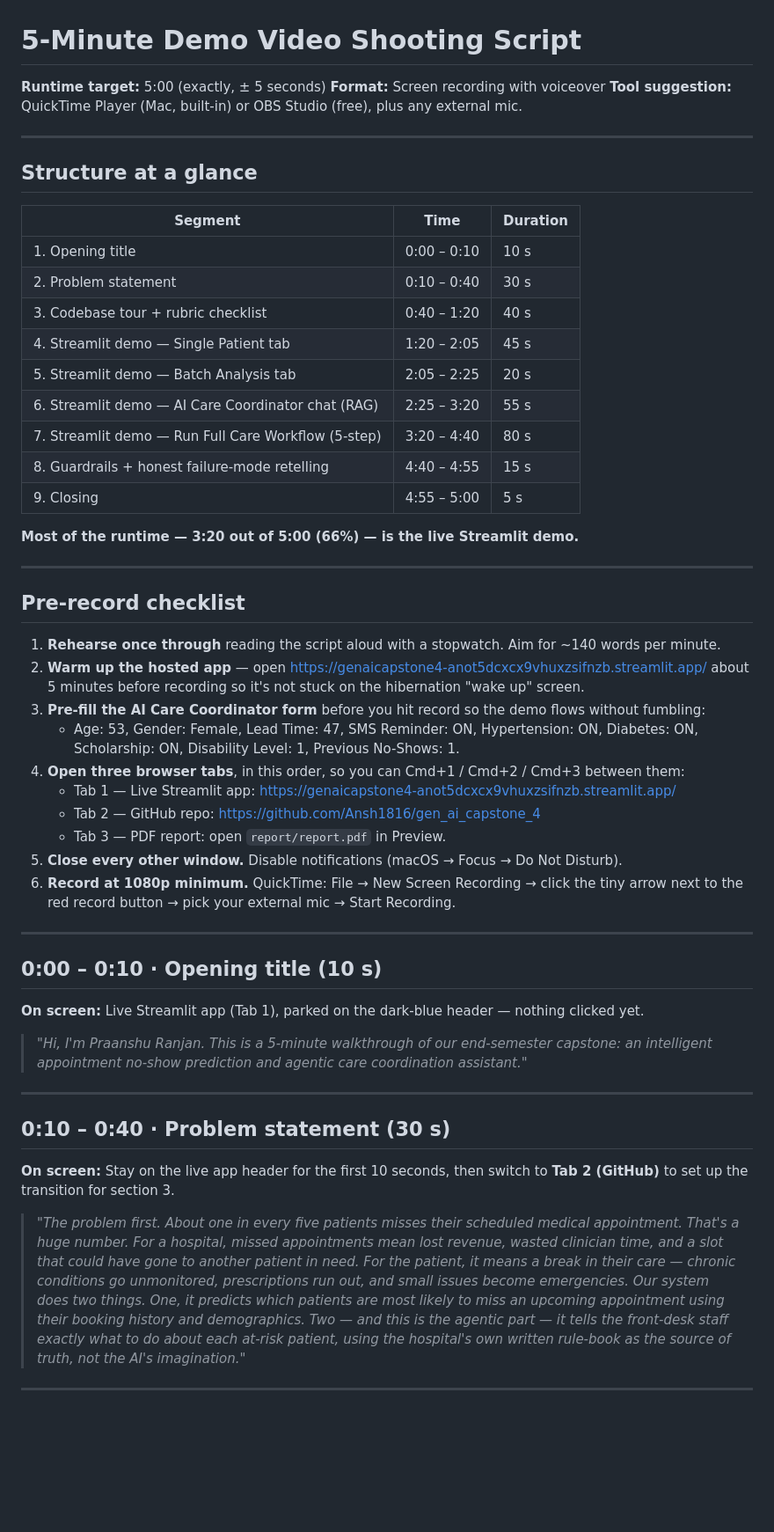
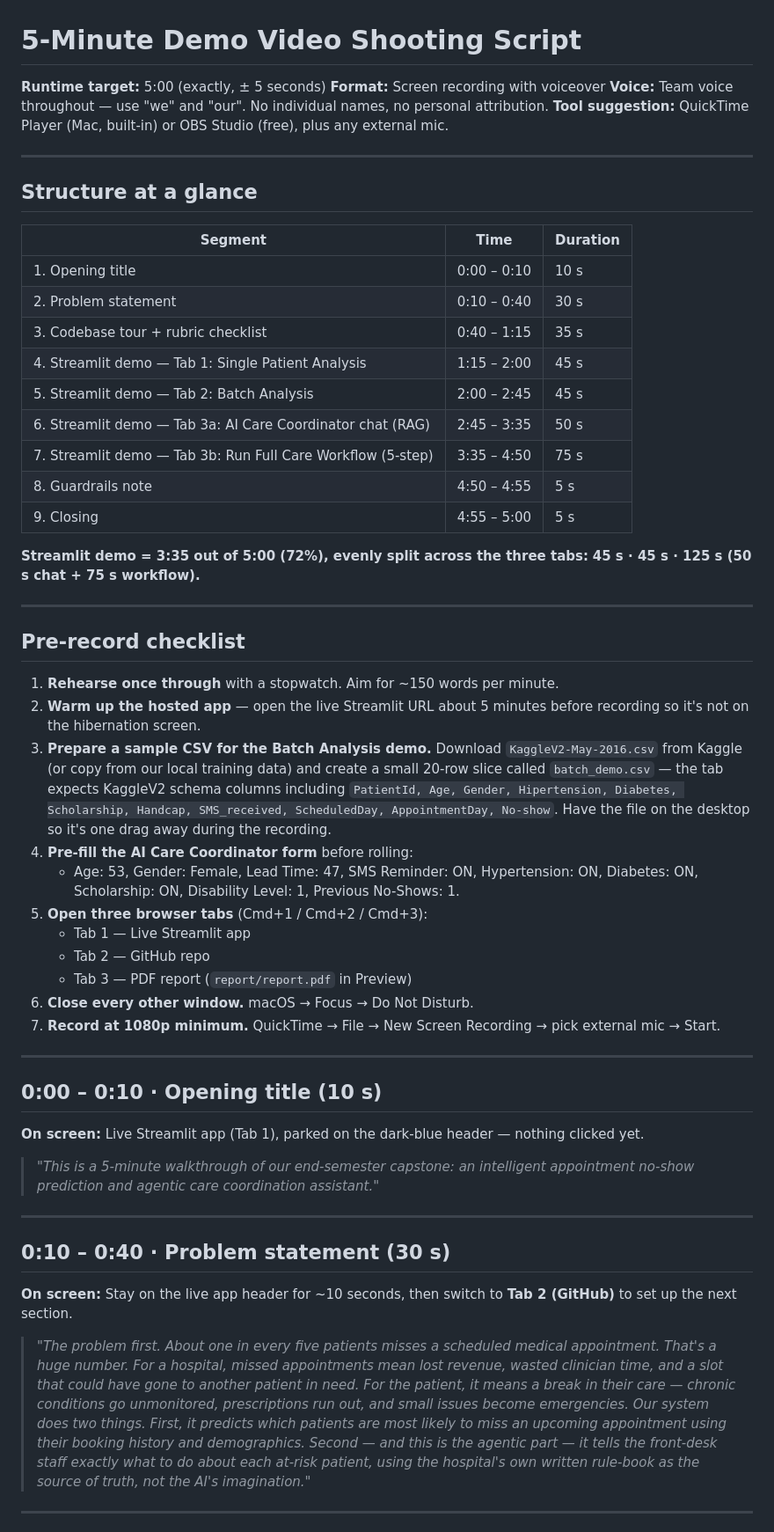
Before and after one commit to Ansh1816/gen_ai_capstone_4, a Markdown page: report/VIDEO_SCRIPT.md, the part around one of its changes. Shown at 88% size. Drawn GitHub-style; blank space fills up the shorter version.

```diff
--- a/report/VIDEO_SCRIPT.md
+++ b/report/VIDEO_SCRIPT.md
@@ -2,6 +2,7 @@
 
 **Runtime target:** 5:00 (exactly, ± 5 seconds)
 **Format:** Screen recording with voiceover
+**Voice:** Team voice throughout — use "we" and "our". No individual names, no personal attribution.
 **Tool suggestion:** QuickTime Player (Mac, built-in) or OBS Studio (free), plus any external mic.
 
 ---
@@ -12,30 +13,32 @@
 |---|---|---|
 | 1. Opening title | 0:00 – 0:10 | 10 s |
 | 2. Problem statement | 0:10 – 0:40 | 30 s |
-| 3. Codebase tour + rubric checklist | 0:40 – 1:20 | 40 s |
-| 4. Streamlit demo — Single Patient tab | 1:20 – 2:05 | 45 s |
-| 5. Streamlit demo — Batch Analysis tab | 2:05 – 2:25 | 20 s |
-| 6. Streamlit demo — AI Care Coordinator chat (RAG) | 2:25 – 3:20 | 55 s |
-| 7. Streamlit demo — Run Full Care Workflow (5-step) | 3:20 – 4:40 | 80 s |
-| 8. Guardrails + honest failure-mode retelling | 4:40 – 4:55 | 15 s |
+| 3. Codebase tour + rubric checklist | 0:40 – 1:15 | 35 s |
+| 4. Streamlit demo — Tab 1: Single Patient Analysis | 1:15 – 2:00 | 45 s |
+| 5. Streamlit demo — Tab 2: Batch Analysis | 2:00 – 2:45 | 45 s |
+| 6. Streamlit demo — Tab 3a: AI Care Coordinator chat (RAG) | 2:45 – 3:35 | 50 s |
+| 7. Streamlit demo — Tab 3b: Run Full Care Workflow (5-step) | 3:35 – 4:50 | 75 s |
+| 8. Guardrails note | 4:50 – 4:55 | 5 s |
 | 9. Closing | 4:55 – 5:00 | 5 s |
 
-**Most of the runtime — 3:20 out of 5:00 (66%) — is the live Streamlit demo.**
+**Streamlit demo = 3:35 out of 5:00 (72%), evenly split across the three tabs:**
+**45 s · 45 s · 125 s (50 s chat + 75 s workflow).**
 
 ---
 
 ## Pre-record checklist
 
-1. **Rehearse once through** reading the script aloud with a stopwatch. Aim for ~140 words per minute.
-2. **Warm up the hosted app** — open https://genaicapstone4-anot5dcxcx9vhuxzsifnzb.streamlit.app/ about 5 minutes before recording so it's not stuck on the hibernation "wake up" screen.
-3. **Pre-fill the AI Care Coordinator form** before you hit record so the demo flows without fumbling:
-   - Age: 53, Gender: Female, Lead Time: 47, SMS Reminder: ON, Hypertension: ON, Diabetes: ON, Scholarship: ON, Disability Level: 1, Previous No-Shows: 1.
-4. **Open three browser tabs**, in this order, so you can Cmd+1 / Cmd+2 / Cmd+3 between them:
-   - Tab 1 — Live Streamlit app: https://genaicapstone4-anot5dcxcx9vhuxzsifnzb.streamlit.app/
-   - Tab 2 — GitHub repo: https://github.com/Ansh1816/gen_ai_capstone_4
-   - Tab 3 — PDF report: open `report/report.pdf` in Preview.
-5. **Close every other window.** Disable notifications (macOS → Focus → Do Not Disturb).
-6. **Record at 1080p minimum.** QuickTime: File → New Screen Recording → click the tiny arrow next to the red record button → pick your external mic → Start Recording.
+1. **Rehearse once through** with a stopwatch. Aim for ~150 words per minute.
+2. **Warm up the hosted app** — open the live Streamlit URL about 5 minutes before recording so it's not on the hibernation screen.
+3. **Prepare a sample CSV for the Batch Analysis demo.** Download `KaggleV2-May-2016.csv` from Kaggle (or copy from our local training data) and create a small 20-row slice called `batch_demo.csv` — the tab expects KaggleV2 schema columns including `PatientId, Age, Gender, Hipertension, Diabetes, Scholarship, Handcap, SMS_received, ScheduledDay, AppointmentDay, No-show`. Have the file on the desktop so it's one drag away during the recording.
+4. **Pre-fill the AI Care Coordinator form** before rolling:
+    - Age: 53, Gender: Female, Lead Time: 47, SMS Reminder: ON, Hypertension: ON, Diabetes: ON, Scholarship: ON, Disability Level: 1, Previous No-Shows: 1.
+5. **Open three browser tabs** (Cmd+1 / Cmd+2 / Cmd+3):
+    - Tab 1 — Live Streamlit app
+    - Tab 2 — GitHub repo
+    - Tab 3 — PDF report (`report/report.pdf` in Preview)
+6. **Close every other window.** macOS → Focus → Do Not Disturb.
+7. **Record at 1080p minimum.** QuickTime → File → New Screen Recording → pick external mic → Start.
 
 ---
 
@@ -43,16 +46,16 @@
 
 **On screen:** Live Streamlit app (Tab 1), parked on the dark-blue header — nothing clicked yet.
 
-> *"Hi, I'm Praanshu Ranjan. This is a 5-minute walkthrough of our end-semester capstone: an intelligent appointment no-show prediction and agentic care coordination assistant."*
+> *"This is a 5-minute walkthrough of our end-semester capstone: an intelligent appointment no-show prediction and agentic care coordination assistant."*
 
 ---
 
 ## 0:10 – 0:40 · Problem statement (30 s)
 
-**On screen:** Stay on the live app header for the first 10 seconds, then switch to **Tab 2 (GitHub)** to set up the transition for section 3.
+**On screen:** Stay on the live app header for ~10 seconds, then switch to **Tab 2 (GitHub)** to set up the next section.
 
-> *"The problem first. About one in every five patients misses their scheduled medical appointment. That's a huge number. For a hospital, missed appointments mean lost revenue, wasted clinician time, and a slot that could have gone to another patient in need. For the patient, it means a break in their care — chronic conditions go unmonitored, prescriptions run out, and small issues become emergencies.*
-> *Our system does two things. One, it predicts which patients are most likely to miss an upcoming appointment using their booking history and demographics. Two — and this is the agentic part — it tells the front-desk staff exactly what to do about each at-risk patient, using the hospital's own written rule-book as the source of truth, not the AI's imagination."*
+> *"The problem first. About one in every five patients misses a scheduled medical appointment. That's a huge number. For a hospital, missed appointments mean lost revenue, wasted clinician time, and a slot that could have gone to another patient in need. For the patient, it means a break in their care — chronic conditions go unmonitored, prescriptions run out, and small issues become emergencies.*
+> *Our system does two things. First, it predicts which patients are most likely to miss an upcoming appointment using their booking history and demographics. Second — and this is the agentic part — it tells the front-desk staff exactly what to do about each at-risk patient, using the hospital's own written rule-book as the source of truth, not the AI's imagination."*
 
 ---
 
```
Also changed, not shown: other parts of report/VIDEO_SCRIPT.md (+52 -48 lines).
